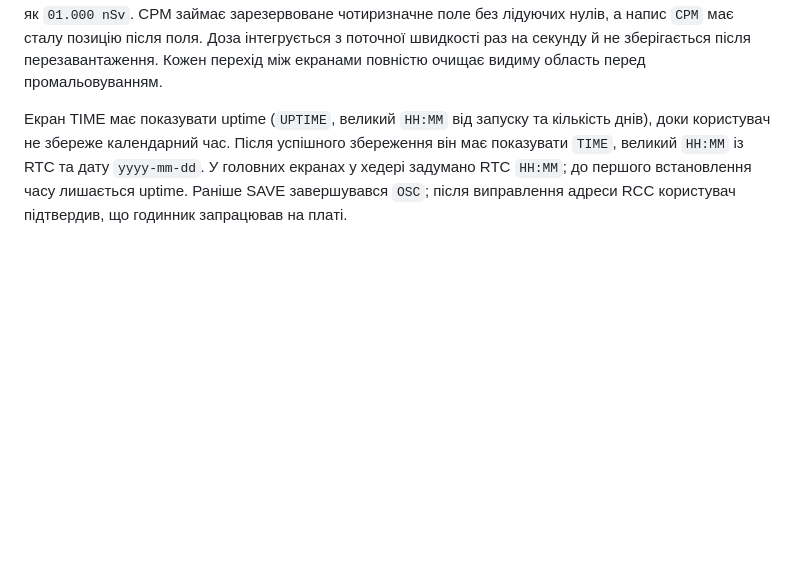
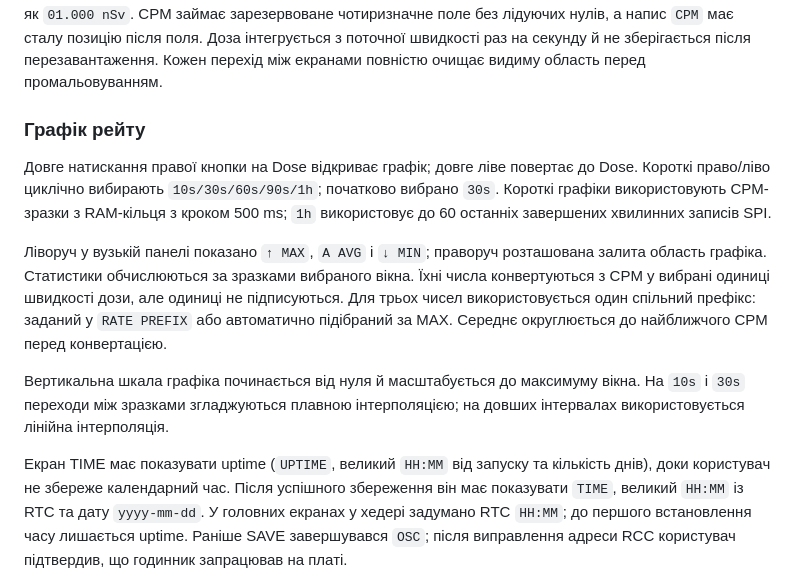
Before and after one commit to m0bua/geiger-custom, a Markdown page: docs/docs/LCD_AND_DISPLAY.md, the part around the change. Rendered like a GitHub page; blank space fills up the shorter version.

```diff
--- a/docs/docs/LCD_AND_DISPLAY.md
+++ b/docs/docs/LCD_AND_DISPLAY.md
@@ -88,6 +88,24 @@ Debounce і довге утримання (800 мс) рахуються за р
 позицію після поля. Доза інтегрується з поточної швидкості раз на секунду й не
 зберігається після перезавантаження. Кожен перехід між екранами повністю
 очищає видиму область перед промальовуванням.
+
+### Графік рейту
+
+Довге натискання правої кнопки на Dose відкриває графік; довге ліве повертає
+до Dose. Короткі право/ліво циклічно вибирають `10s/30s/60s/90s/1h`; початково
+вибрано `30s`. Короткі графіки використовують CPM-зразки з RAM-кільця з кроком
+500 ms; `1h` використовує до 60 останніх завершених хвилинних записів SPI.
+
+Ліворуч у вузькій панелі показано `↑ MAX`, `A AVG` і `↓ MIN`; праворуч
+розташована залита область графіка. Статистики обчислюються за зразками
+вибраного вікна. Їхні числа конвертуються з CPM у вибрані одиниці швидкості
+дози, але одиниці не підписуються. Для трьох чисел використовується один
+спільний префікс: заданий у `RATE PREFIX` або автоматично підібраний за MAX.
+Середнє округлюється до найближчого CPM перед конвертацією.
+
+Вертикальна шкала графіка починається від нуля й масштабується до максимуму
+вікна. На `10s` і `30s` переходи між зразками згладжуються плавною інтерполяцією;
+на довших інтервалах використовується лінійна інтерполяція.
 
 Екран TIME має показувати uptime (`UPTIME`, великий `HH:MM` від запуску та
 кількість днів), доки користувач не збереже календарний час. Після успішного
```
Also changed, not shown: docs/docs/LOG_AND_STORAGE.md (+4 -1 lines).
